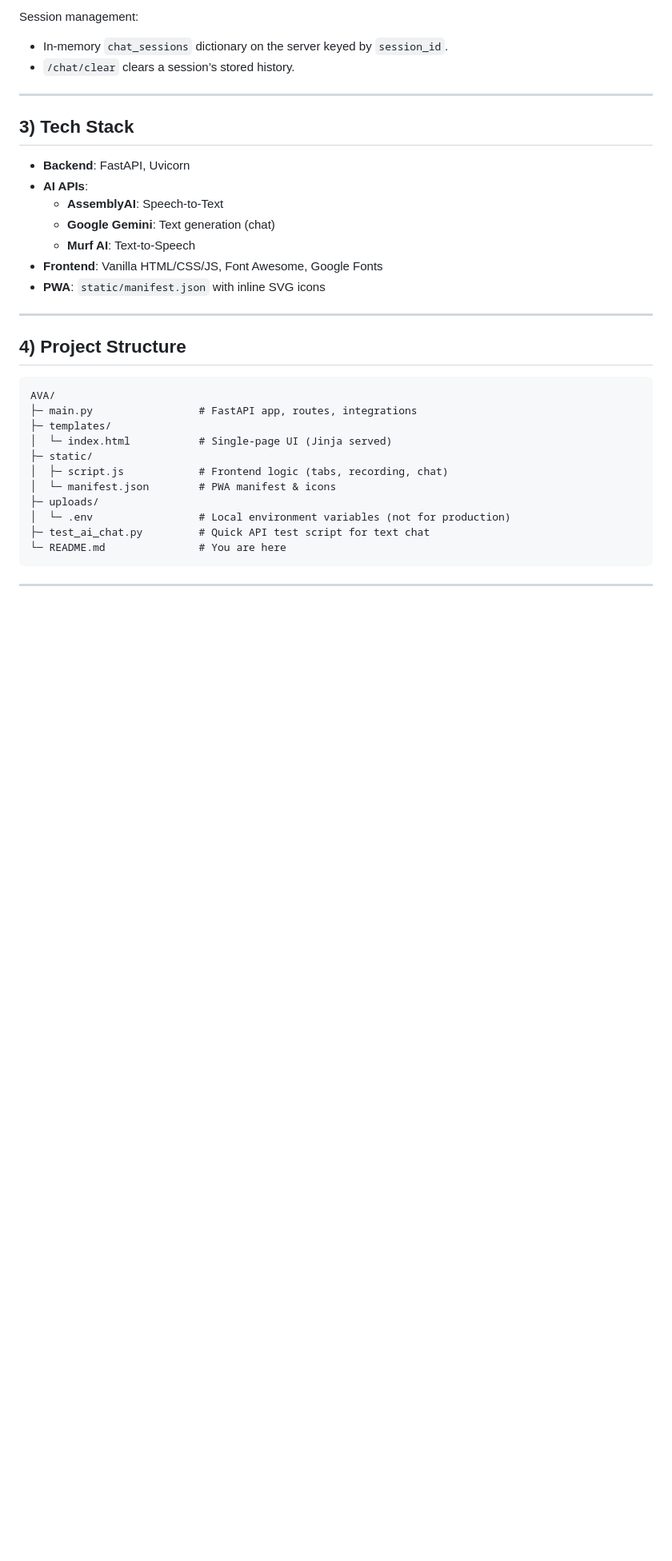
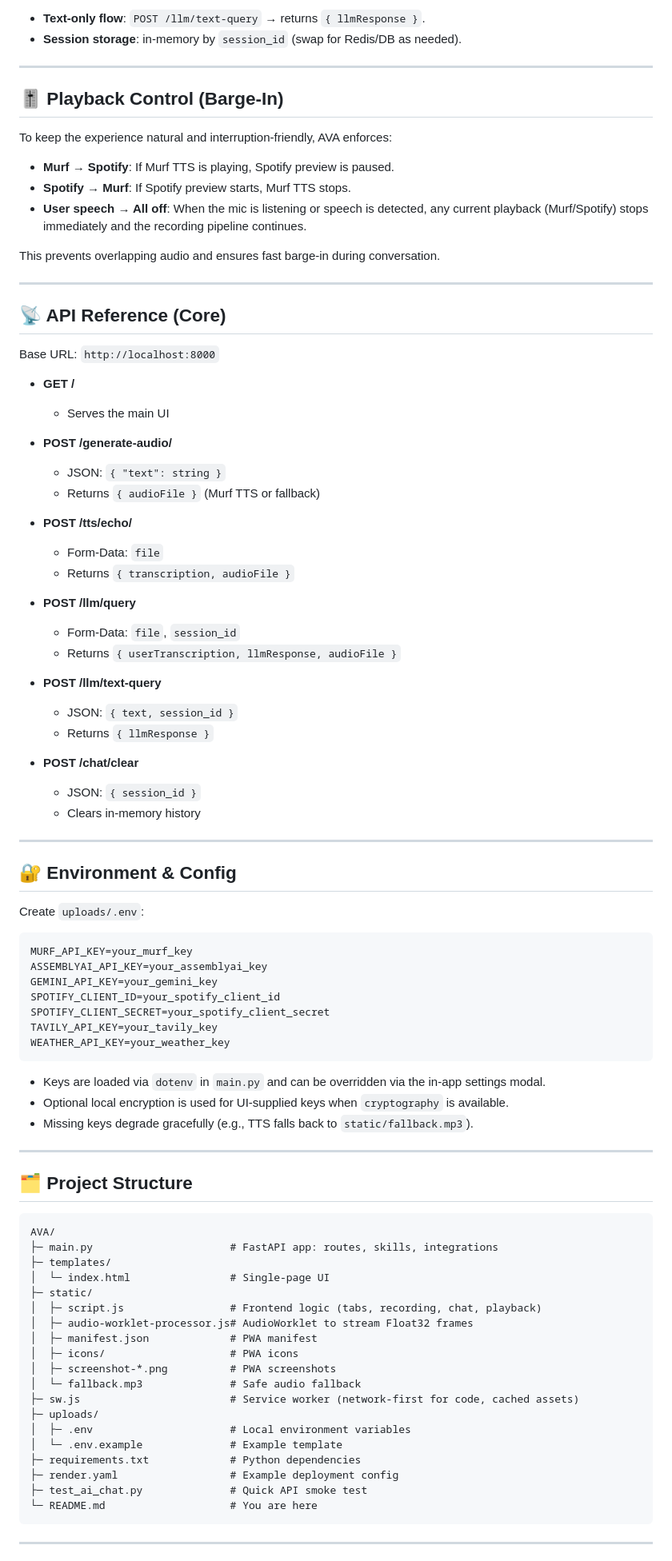
Before and after one commit to BipulShukla01/AI-Voice-Agent-AVA-, a Markdown page: README.md, the part around the change printed below. Shown: that part at 80% size. GitHub-like rendering; blank space fills up the shorter version.

````diff
--- a/README.md
+++ b/README.md
@@ -56,34 +111,92 @@ Text‑only flow:
 
-Session management:
-- In‑memory `chat_sessions` dictionary on the server keyed by `session_id`.
-- `/chat/clear` clears a session’s stored history.
+- **Text‑only flow**: `POST /llm/text-query` → returns `{ llmResponse }`.
+- **Session storage**: in-memory by `session_id` (swap for Redis/DB as needed).
 
 ---
 
-## 3) Tech Stack
-- **Backend**: FastAPI, Uvicorn
-- **AI APIs**:
-  - **AssemblyAI**: Speech‑to‑Text
-  - **Google Gemini**: Text generation (chat)
-  - **Murf AI**: Text‑to‑Speech
-- **Frontend**: Vanilla HTML/CSS/JS, Font Awesome, Google Fonts
-- **PWA**: `static/manifest.json` with inline SVG icons
+## 🎚️ Playback Control (Barge‑In)
+
+To keep the experience natural and interruption‑friendly, AVA enforces:
+
+- **Murf → Spotify**: If Murf TTS is playing, Spotify preview is paused.
+- **Spotify → Murf**: If Spotify preview starts, Murf TTS stops.
+- **User speech → All off**: When the mic is listening or speech is detected, any current playback (Murf/Spotify) stops immediately and the recording pipeline continues.
+
+This prevents overlapping audio and ensures fast barge‑in during conversation.
 
 ---
 
-## 4) Project Structure
+## 📡 API Reference (Core)
+
+Base URL: `http://localhost:8000`
+
+- **GET /**
+  - Serves the main UI
+
+- **POST /generate-audio/**
+  - JSON: `{ "text": string }`
+  - Returns `{ audioFile }` (Murf TTS or fallback)
+
+- **POST /tts/echo/**
+  - Form‑Data: `file`
+  - Returns `{ transcription, audioFile }`
+
+- **POST /llm/query**
+  - Form‑Data: `file`, `session_id`
+  - Returns `{ userTranscription, llmResponse, audioFile }`
+
+- **POST /llm/text-query**
+  - JSON: `{ text, session_id }`
+  - Returns `{ llmResponse }`
+
+- **POST /chat/clear**
+  - JSON: `{ session_id }`
+  - Clears in‑memory history
+
+---
+
+## 🔐 Environment & Config
+
+Create `uploads/.env`:
+
+```ini
+MURF_API_KEY=your_murf_key
+ASSEMBLYAI_API_KEY=your_assemblyai_key
+GEMINI_API_KEY=your_gemini_key
+SPOTIFY_CLIENT_ID=your_spotify_client_id
+SPOTIFY_CLIENT_SECRET=your_spotify_client_secret
+TAVILY_API_KEY=your_tavily_key
+WEATHER_API_KEY=your_weather_key
+```
+
+- Keys are loaded via `dotenv` in `main.py` and can be overridden via the in‑app settings modal.
+- Optional local encryption is used for UI‑supplied keys when `cryptography` is available.
+- Missing keys degrade gracefully (e.g., TTS falls back to `static/fallback.mp3`).
+
+---
+
+## 🗂️ Project Structure
+
 ```
 AVA/
-├─ main.py                 # FastAPI app, routes, integrations
+├─ main.py                      # FastAPI app: routes, skills, integrations
 ├─ templates/
-│  └─ index.html           # Single‑page UI (Jinja served)
+│  └─ index.html                # Single‑page UI
 ├─ static/
-│  ├─ script.js            # Frontend logic (tabs, recording, chat)
-│  └─ manifest.json        # PWA manifest & icons
+│  ├─ script.js                 # Frontend logic (tabs, recording, chat, playback)
+│  ├─ audio-worklet-processor.js# AudioWorklet to stream Float32 frames
+│  ├─ manifest.json             # PWA manifest
+│  ├─ icons/                    # PWA icons
+│  ├─ screenshot-*.png          # PWA screenshots
+│  └─ fallback.mp3              # Safe audio fallback
+├─ sw.js                        # Service worker (network-first for code, cached assets)
 ├─ uploads/
-│  └─ .env                 # Local environment variables (not for production)
-├─ test_ai_chat.py         # Quick API test script for text chat
-└─ README.md               # You are here
+│  ├─ .env                      # Local environment variables
+│  └─ .env.example              # Example template
+├─ requirements.txt             # Python dependencies
+├─ render.yaml                  # Example deployment config
+├─ test_ai_chat.py              # Quick API smoke test
+└─ README.md                    # You are here
 ```
 
 ---
````
Also changed, not shown: other parts of README.md (+119 -162 lines).
